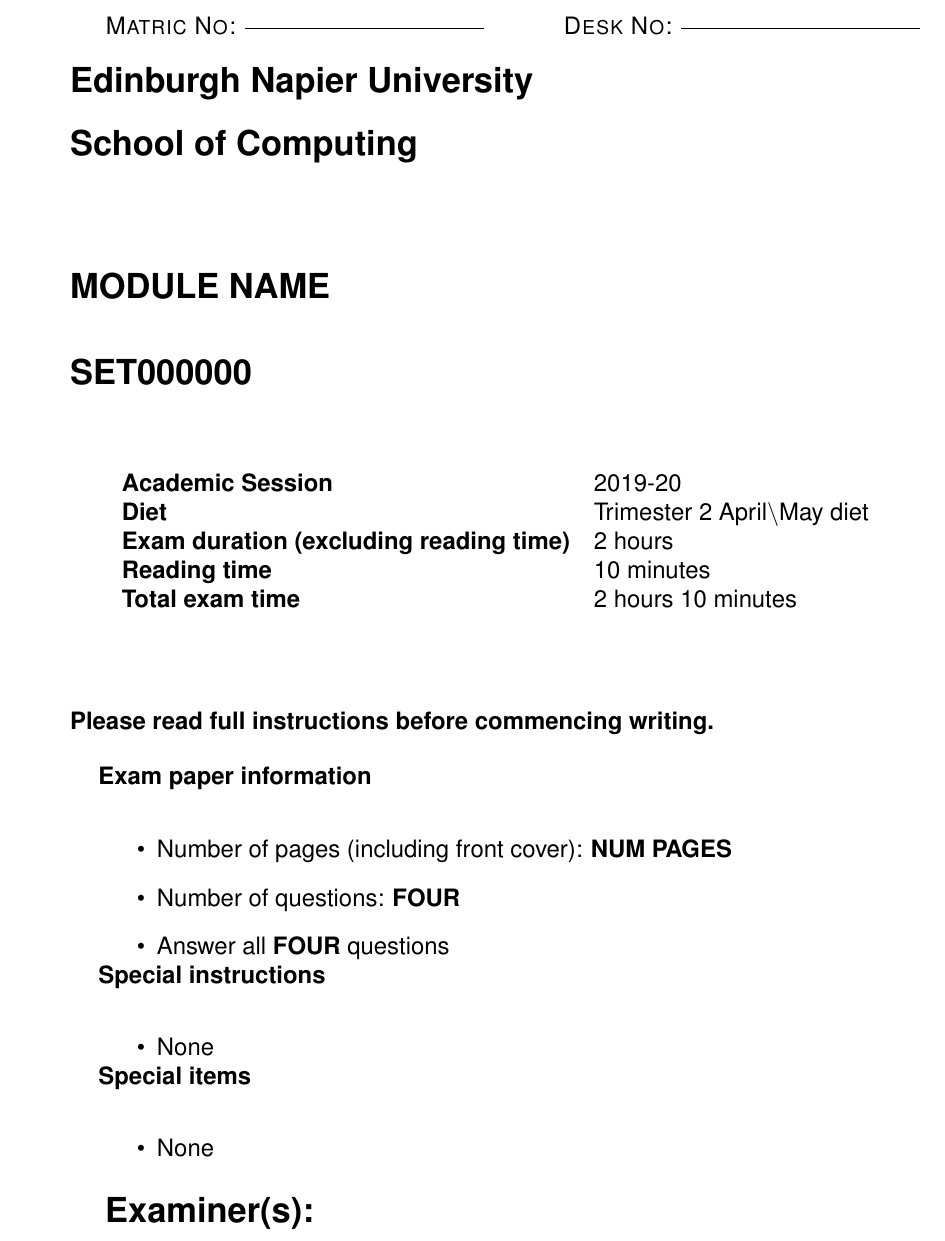
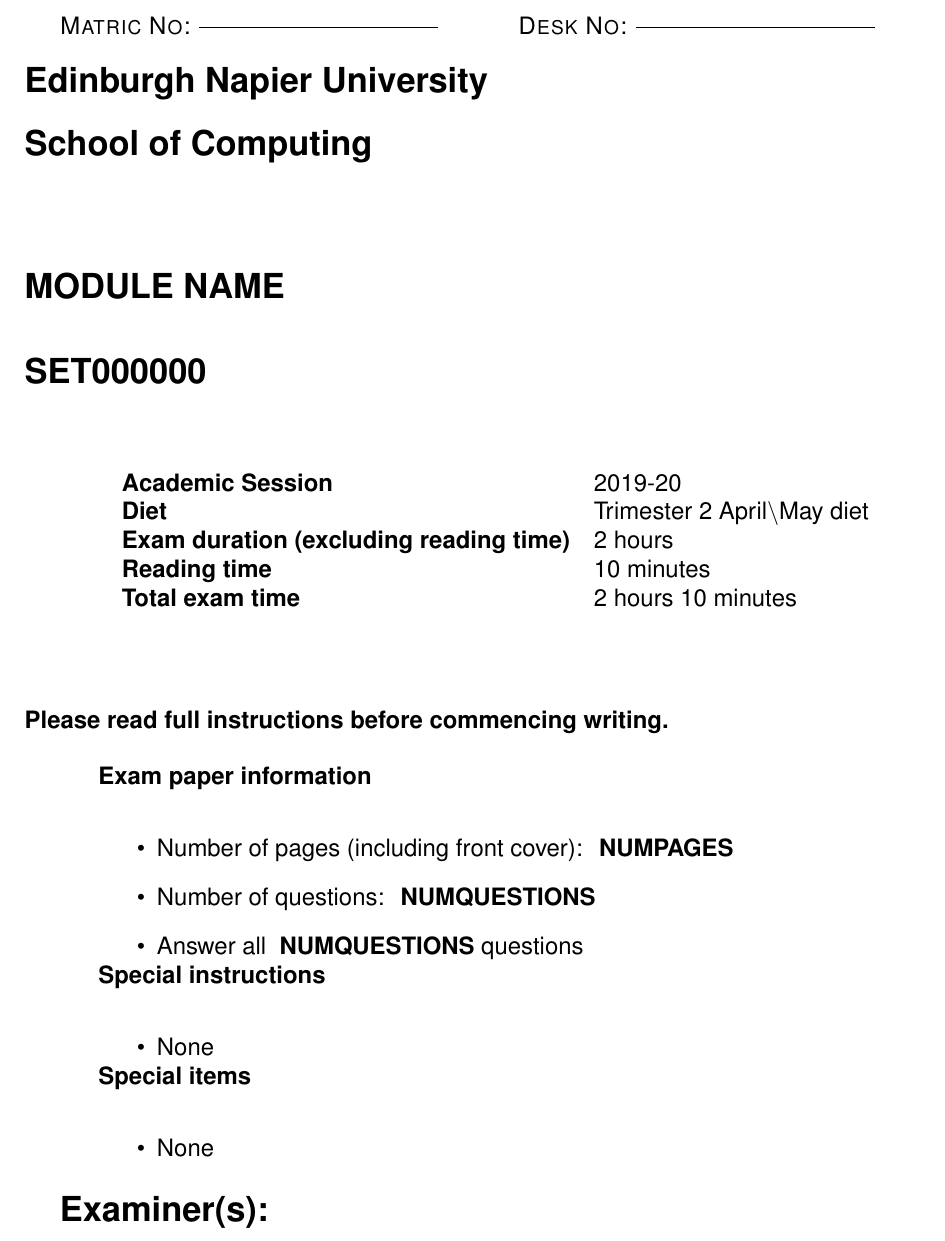
Before and after one commit to siwells/latex-enu-exam-template, a LaTeX problem sheet (exam.tex): part of page 1 of 2, cut so that both start at the same text. Compiled offline with pdfLaTeX.

Commit message:
Added document/comment lines to make it easier to see places that need to be completed. Also changed class to the exam class. Questions & answers can all be kept in the same file now and exam paper+answer papers PDFs generation by toggling the first couple of lines.

```diff
--- a/exam.tex
+++ b/exam.tex
@@ -57,20 +54,18 @@
 \noindent \textsc{\Large {\bf{Edinburgh Napier University}}}\\[0.5cm]
 \textsc{\Large {\bf{School of Computing}}}\\[1.5cm]
 
-
-\noindent \textsc{\Large {\bf{MODULE NAME}}}\\[1cm]
-\textsc{\Large {\bf{SET000000}}}\\[1.5cm]
+\noindent \textsc{\Large {\bf{MODULE NAME}}}\\[1cm] % EDIT MODULE NAME
+\textsc{\Large {\bf{SET000000}}}\\[1.5cm]           % EDIT MODULE CODE
 
 \vspace{-1cm}
-
 \begin{table}[H]
 \centering
 \begin{tabular}{ll}
-\textbf{Academic Session}                           & 2019-20 \\
- \textbf{Diet}                                      & Trimester 2 April\textbackslash May diet  \\
-\textbf{Exam duration (excluding reading time)}     & 2 hours\\
- \textbf{Reading time}                              & 10 minutes \\
- \textbf{Total exam time}                           & 2 hours 10 minutes
+\textbf{Academic Session}                           & 2019-20 \\ % EDIT SESSION
+ \textbf{Diet}                                      & Trimester 2 April\textbackslash May diet  \\ % EDIT DIET
+\textbf{Exam duration (excluding reading time)}     & 2 hours\\ % EDIT LENGTH
+ \textbf{Reading time}                              & 10 minutes \\ % EDIT READING TIME
+ \textbf{Total exam time}                           & 2 hours 10 minutes % EDIT TOTAL LENGTH
 \end{tabular}
 \end{table}
 
@@ -85,9 +80,9 @@
 {\bf{Exam paper information}}\\
 
     \begin{itemize}
-      \item Number of pages (including front cover): {\bf{NUM PAGES}}
-      \item Number of questions: {\bf{FOUR}}
-      \item Answer all {\bf{FOUR}} questions
+      \item Number of pages (including front cover): {\bf{ NUMPAGES}} % EDIT NUMPAGES
+      \item Number of questions: {\bf{ NUMQUESTIONS}} % EDIT NUM QUESTIONS
+      \item Answer all {\bf{ NUMQUESTIONS}} questions % EDIT NUM QUESTIONS
     \end{itemize} \\
 
 
```
Also changed, not shown: exam.tex (52 more changed lines).
